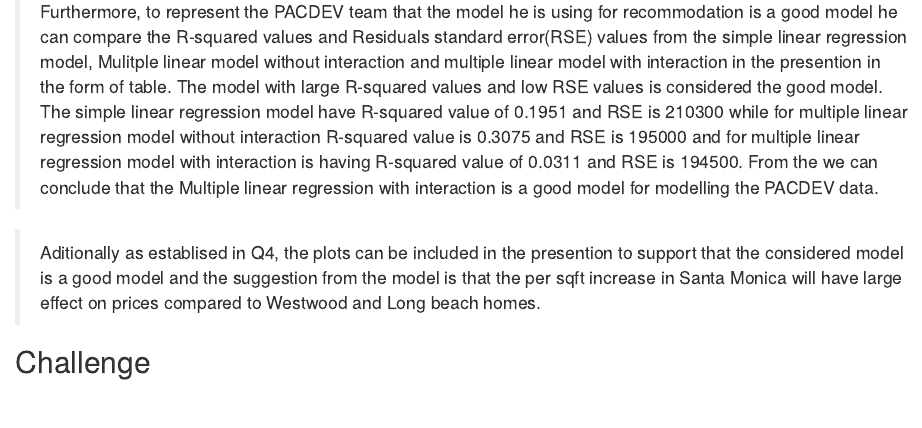
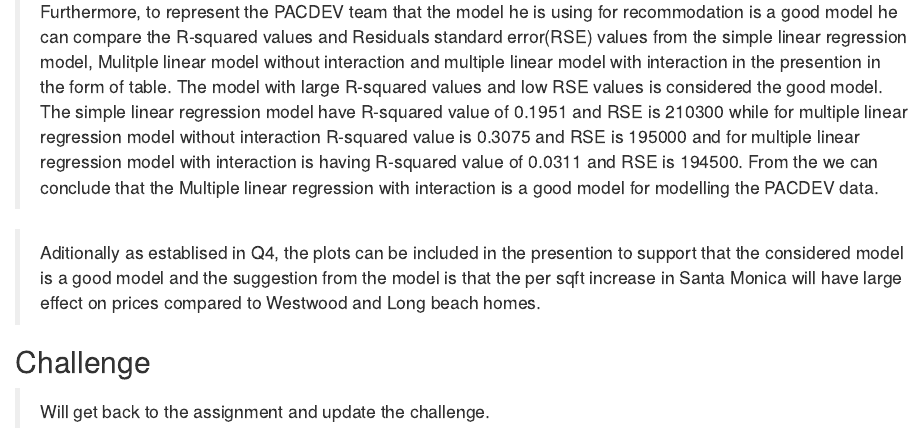
Before and after one commit to SaiAnognaChittudi/demo-repo, an R Markdown document (pacdev_template.Rmd): the page in a window 1100 px wide, from 8230 px down. Rendered offline with R 4.5, knitr and Pandoc, with nearby package versions.

Commit message:
Update pacdev_template.Rmd

```diff
--- a/pacdev_template.Rmd
+++ b/pacdev_template.Rmd
@@ -158,3 +158,4 @@ What should Andrew say in his presentation? Write a brief summary of the quantit
 >    Aditionally as establised in Q4, the plots can be included in the presention to support that the considered model is a good model and the suggestion from the model is that the per sqft increase in Santa Monica will have large effect on prices compared to Westwood and Long beach homes.
 
 ## Challenge
+> Will get back to the assignment and update the challenge.
```
